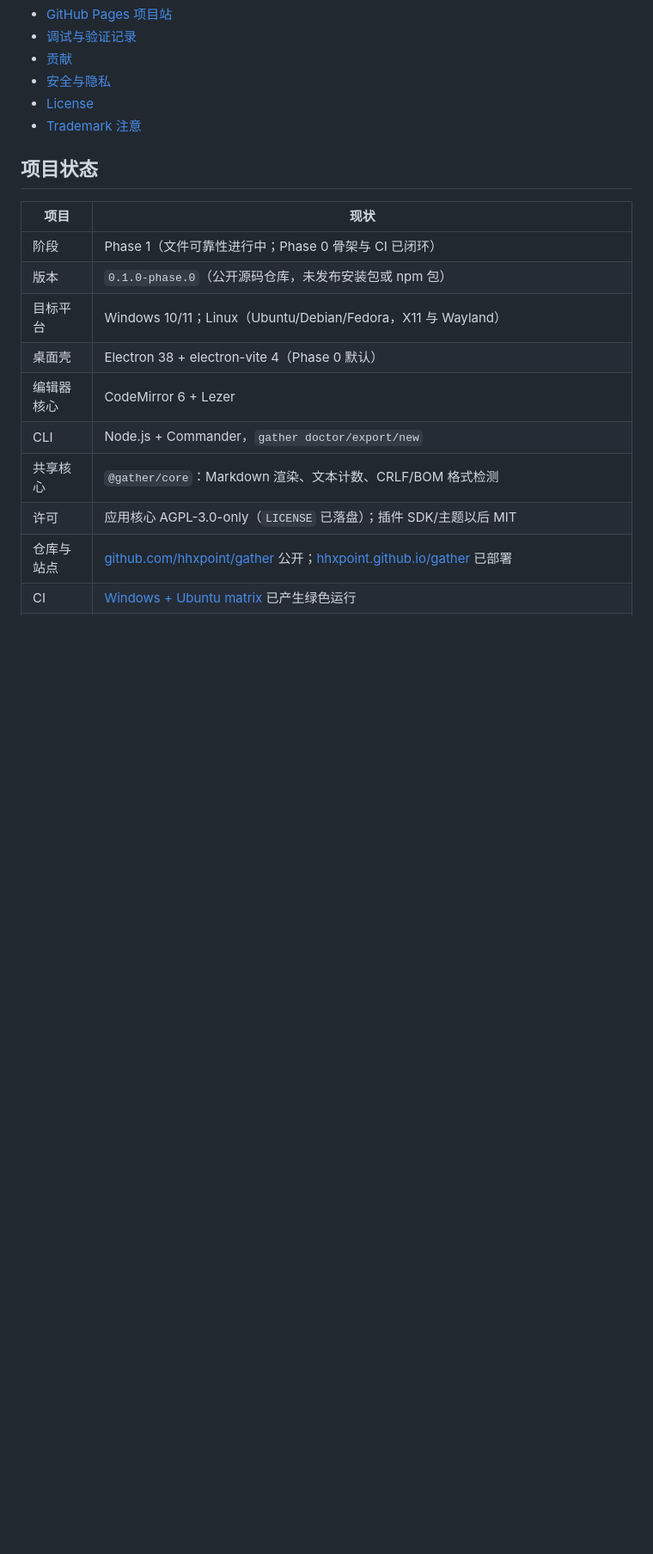
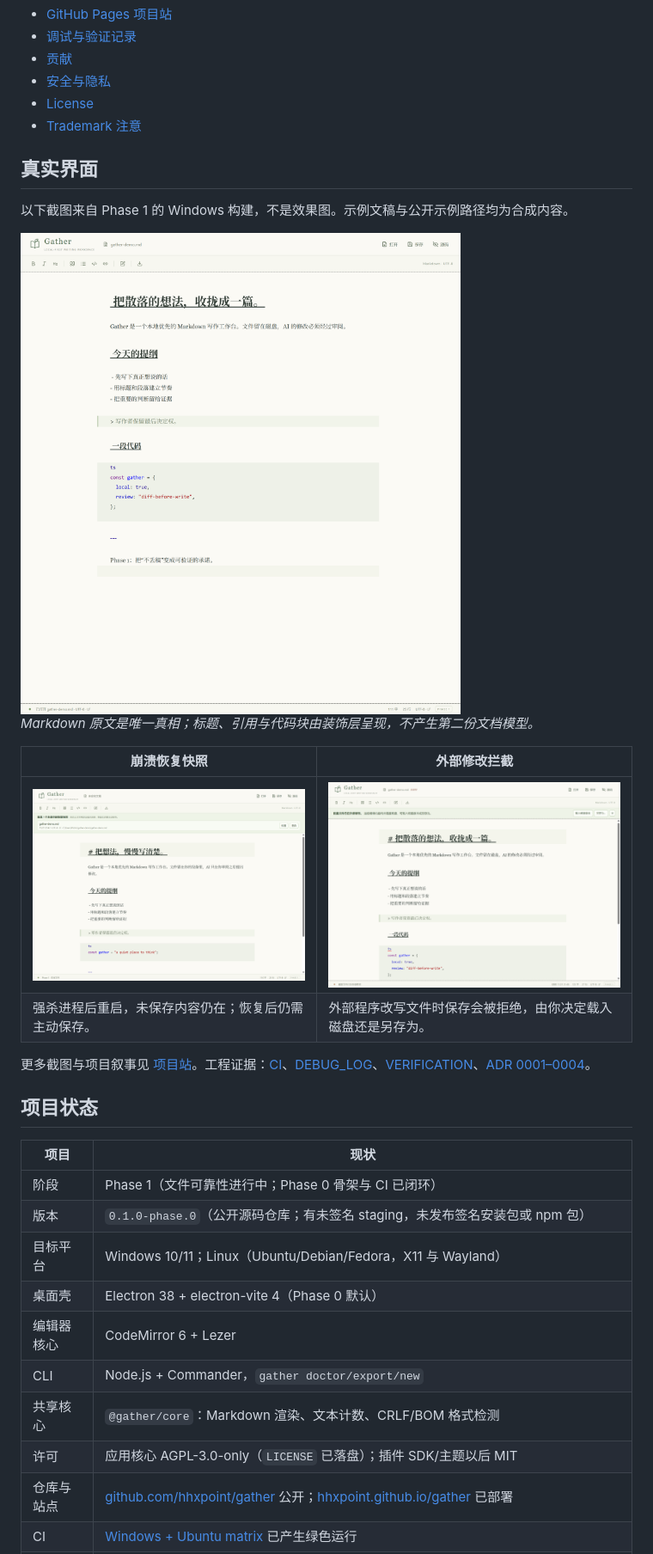
Before and after one commit to hhxpoint/gather, a Markdown page: README.md, the part around one of its changes. Shown at 86% size. Rendered like a GitHub page; pictures changed too: docs/images/gather-editor.png (added), docs/images/gather-external-change.png (added), docs/images/gather-recovery.png (added); blank space fills up the shorter version.

```diff
--- a/README.md
+++ b/README.md
@@ -27,12 +30,27 @@ Gather 把 Markdown 文件留在你的磁盘上，把编辑器的最终决定权
 - [License](#license)
 - [Trademark 注意](#trademark-注意)
 
+## 真实界面
+
+以下截图来自 Phase 1 的 Windows 构建，不是效果图。示例文稿与公开示例路径均为合成内容。
+
+<img src="docs/images/gather-editor.png" alt="Gather 编辑器真实截图：Markdown 标题、引用、列表与 TypeScript 代码块，页脚显示字符数、行数和 UTF-8 编码" width="880">
+
+*Markdown 原文是唯一真相；标题、引用与代码块由装饰层呈现，不产生第二份文档模型。*
+
+| 崩溃恢复快照 | 外部修改拦截 |
+| --- | --- |
+| <img src="docs/images/gather-recovery.png" alt="Gather 恢复快照横幅：发现一个未保存的恢复快照，提供恢复与丢弃" width="420"> | <img src="docs/images/gather-external-change.png" alt="Gather 外部修改拦截横幅：载入磁盘版本、另存为、关闭" width="420"> |
+| 强杀进程后重启，未保存内容仍在；恢复后仍需主动保存。 | 外部程序改写文件时保存会被拒绝，由你决定载入磁盘还是另存为。 |
+
+更多截图与项目叙事见 [项目站](https://hhxpoint.github.io/gather/#product)。工程证据：[CI](https://github.com/hhxpoint/gather/actions/workflows/ci.yml)、[DEBUG_LOG](docs/DEBUG_LOG.md)、[VERIFICATION](docs/VERIFICATION.md)、[ADR 0001–0004](docs/adr)。
+
 ## 项目状态
 
 | 项目 | 现状 |
 | --- | --- |
 | 阶段 | Phase 1（文件可靠性进行中；Phase 0 骨架与 CI 已闭环） |
-| 版本 | `0.1.0-phase.0`（公开源码仓库，未发布安装包或 npm 包） |
+| 版本 | `0.1.0-phase.0`（公开源码仓库；有未签名 staging，未发布签名安装包或 npm 包） |
 | 目标平台 | Windows 10/11；Linux（Ubuntu/Debian/Fedora，X11 与 Wayland） |
 | 桌面壳 | Electron 38 + electron-vite 4（Phase 0 默认） |
 | 编辑器核心 | CodeMirror 6 + Lezer |
```
Also changed, not shown: other parts of README.md (+12 -8 lines), docs/DEBUG_LOG.md (+28 -0 lines), docs/VERIFICATION.md (+11 -0 lines), 3 other files.
